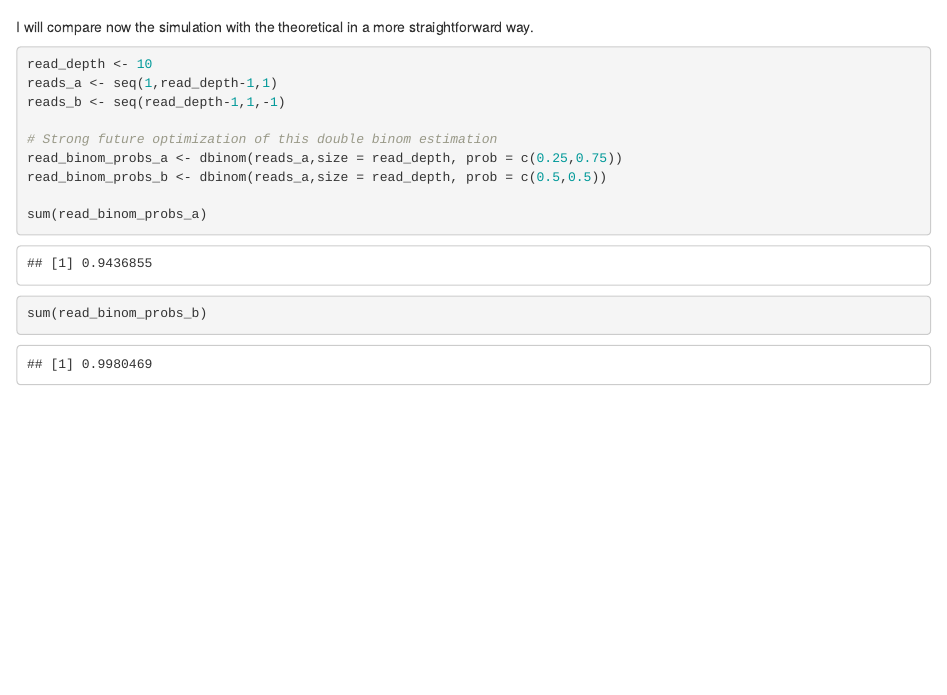
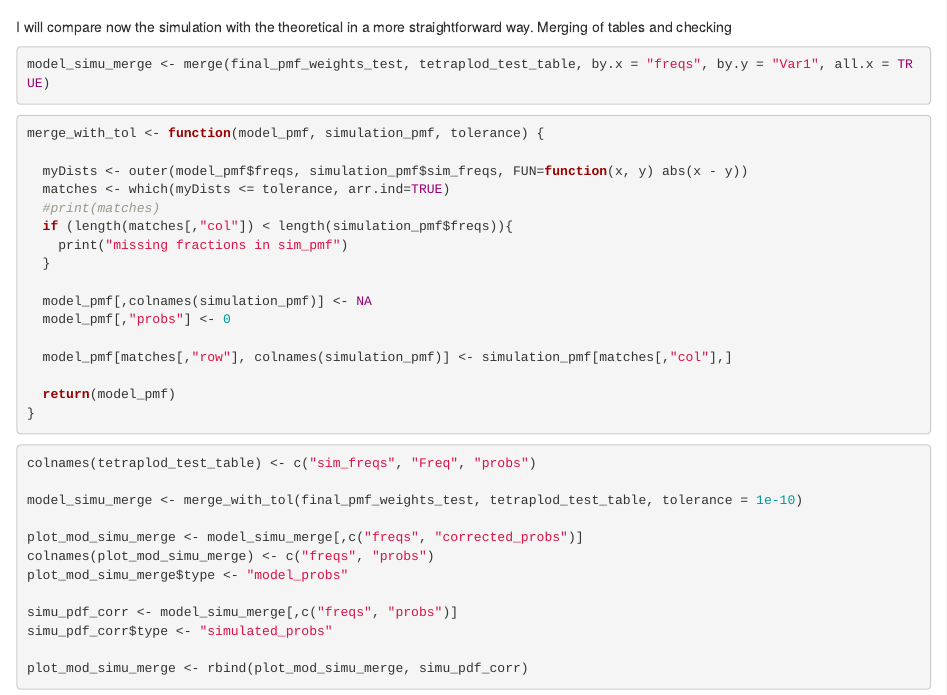
Before and after one commit to TheGreatJack/plodinf, an R Markdown document (test_stuff/scripts/Simulator_serious.Rmd): the page in a window 1100 px wide, from 11440 px down. Rendered offline with R 4.5, knitr and Pandoc, with nearby package versions; code that draws random numbers runs with fixed seeds of ours; some code elsewhere in the file could not run offline.

Commit message:
optim_ini

````diff
--- a/test_stuff/scripts/Simulator_serious.Rmd
+++ b/test_stuff/scripts/Simulator_serious.Rmd
@@ -471,21 +471,52 @@ ggplot(tetraplod_test_table, aes(x = Var1, y = probs)) +
 
 ```
 
-I will compare now the simulation with the theoretical in a more straightforward way.
-
-
-
+I will compare now the simulation with the theoretical in a more straightforward way. Merging of tables and checking
 
 
 ```{r}
-read_depth <- 10
-reads_a <- seq(1,read_depth-1,1)
-reads_b <- seq(read_depth-1,1,-1)
 
-# Strong future optimization of this double binom estimation
-read_binom_probs_a <- dbinom(reads_a,size = read_depth, prob = c(0.25,0.75))
-read_binom_probs_b <- dbinom(reads_a,size = read_depth, prob = c(0.5,0.5))
+model_simu_merge <- merge(final_pmf_weights_test, tetraplod_test_table, by.x = "freqs", by.y = "Var1", all.x = TRUE)
+```
 
-sum(read_binom_probs_a)
-sum(read_binom_probs_b)
+
+```{r}
+
+merge_with_tol <- function(model_pmf, simulation_pmf, tolerance) {
+
+  myDists <- outer(model_pmf$freqs, simulation_pmf$sim_freqs, FUN=function(x, y) abs(x - y))
+  matches <- which(myDists <= tolerance, arr.ind=TRUE)
+  #print(matches)
+  if (length(matches[,"col"]) < length(simulation_pmf$freqs)){
+    print("missing fractions in sim_pmf")
+  }
+
+  model_pmf[,colnames(simulation_pmf)] <- NA
+  model_pmf[,"probs"] <- 0
+
+  model_pmf[matches[,"row"], colnames(simulation_pmf)] <- simulation_pmf[matches[,"col"],]
+
+  return(model_pmf)
+}
+
 ```
+
+```{r}
+colnames(tetraplod_test_table) <- c("sim_freqs", "Freq", "probs")
+
+model_simu_merge <- merge_with_tol(final_pmf_weights_test, tetraplod_test_table, tolerance = 1e-10)
+
+plot_mod_simu_merge <- model_simu_merge[,c("freqs", "corrected_probs")]
+colnames(plot_mod_simu_merge) <- c("freqs", "probs")
+plot_mod_simu_merge$type <- "model_probs"
+
+simu_pdf_corr <- model_simu_merge[,c("freqs", "probs")]
+simu_pdf_corr$type <- "simulated_probs"
+
+plot_mod_simu_merge <- rbind(plot_mod_simu_merge, simu_pdf_corr)
+
+
+```
+
+
+```{r}
````
Also changed, not shown: test_stuff/scripts/Simulator_serious.Rmd (32 more changed lines).
